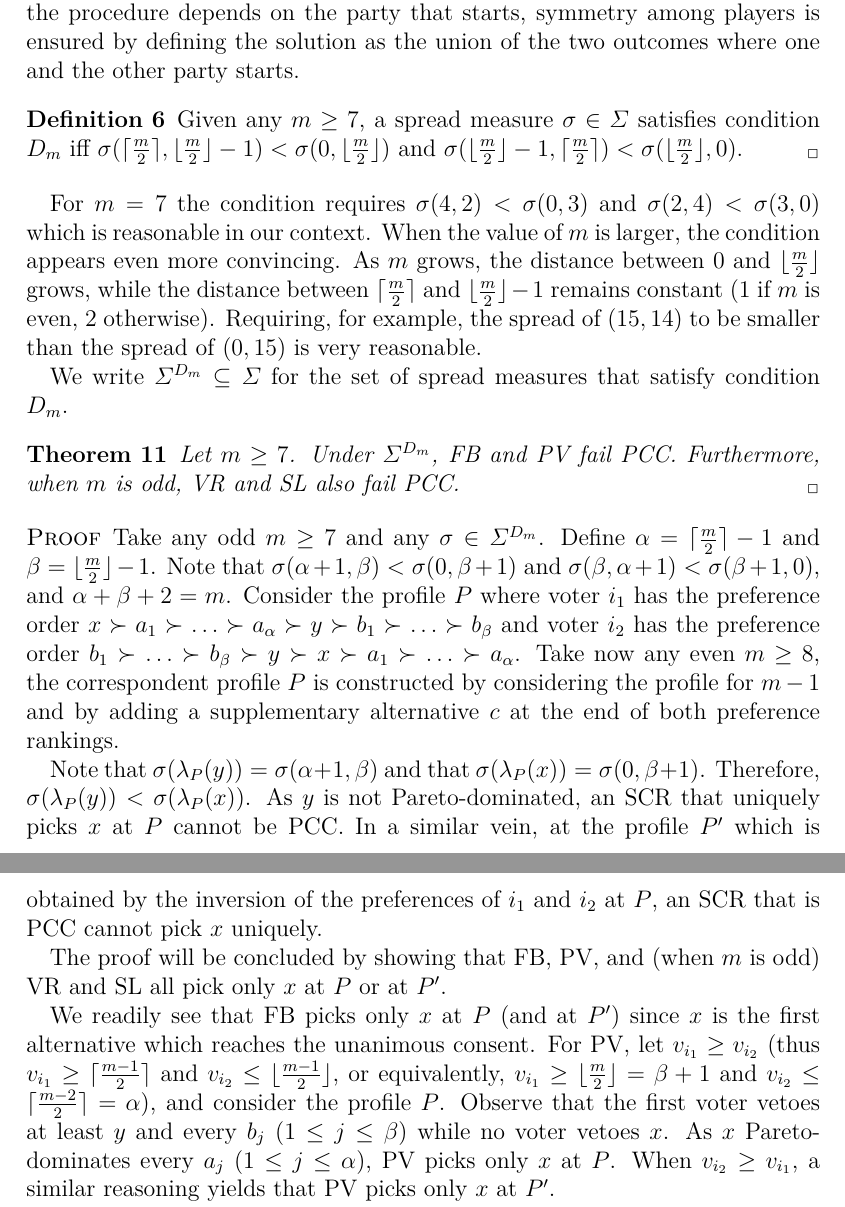
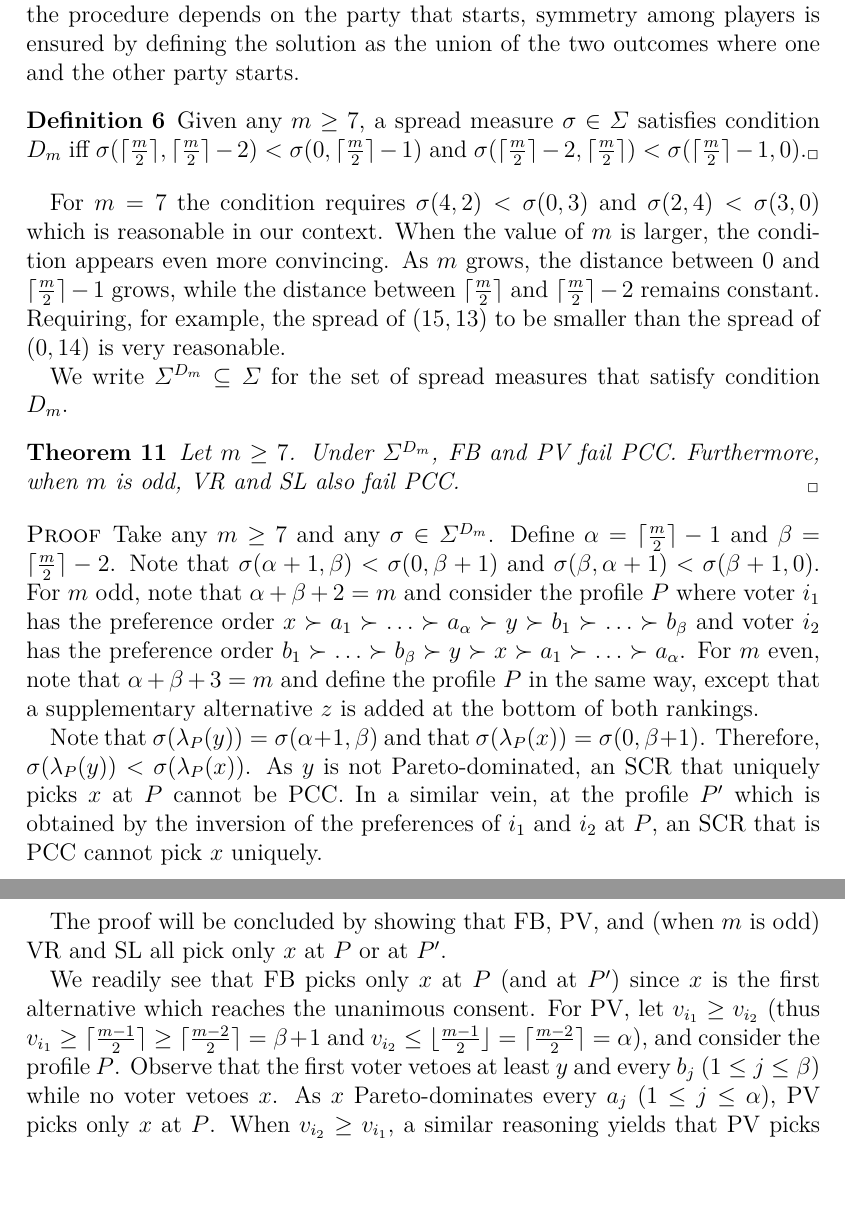
Before and after one commit to xoxor/Compromise, a LaTeX paper (true compromise.tex): two parts of pages 13 and 14 of 25, joined at a grey line, cut so that both start at the same text. Compiled offline with pdfLaTeX; a LaTeX package or settings file that is missing is left out.

Commit message:
Proof including m even

```diff
--- a/true compromise.tex
+++ b/true compromise.tex
@@ -412,11 +407,11 @@ Again within the context of selecting arbitrators, \citet{Clippel2014} propose a
 
 \begin{definition}
     Given any $m \geq 7$, a spread measure $\sigma \in \Sigma$ satisfies condition $D_m$ iff
-    $\sigma(\ceil{\frac{m}{2}}, \floor{\frac{m}{2}} - 1) < \sigma(0, \floor{\frac{m}{2}})$ and
-    $\sigma(\floor{\frac{m}{2}} - 1, \ceil{\frac{m}{2}}) < \sigma(\floor{\frac{m}{2}}, 0)$.
+    $\sigma(\ceil{\frac{m}{2}}, \ceil{\frac{m}{2}} - 2) < \sigma(0, \ceil{\frac{m}{2}} - 1)$ and
+    $\sigma(\ceil{\frac{m}{2}} - 2, \ceil{\frac{m}{2}}) < \sigma(\ceil{\frac{m}{2}} - 1, 0)$.
 \end{definition}
 
-For $m=7$ the condition requires $\sigma(4,2) < \sigma(0,3)$ and $\sigma(2,4) < \sigma(3,0)$ which is reasonable in our context. When the value of $m$ is larger, the condition appears even more convincing. As $m$ grows, the distance between $0$ and $\floor{\frac{m}{2}}$ grows, while the distance between $\ceil{\frac{m}{2}}$ and $\floor{\frac{m}{2}} - 1$ remains constant ($1$ if $m$ is even, $2$ otherwise). Requiring, for example, the spread of $(15,14)$ to be smaller than the spread of $(0,15)$ is very reasonable.
+For $m=7$ the condition requires $\sigma(4, 2) < \sigma(0, 3)$ and $\sigma(2, 4) < \sigma(3, 0)$ which is reasonable in our context. When the value of $m$ is larger, the condition appears even more convincing. As $m$ grows, the distance between $0$ and $\ceil{\frac{m}{2}} - 1$ grows, while the distance between $\ceil{\frac{m}{2}}$ and $\ceil{\frac{m}{2}} - 2$ remains constant. Requiring, for example, the spread of $(15, 13)$ to be smaller than the spread of $(0, 14)$ is very reasonable.
 
 We write $\Sigma^{D_{m}} \subseteq \Sigma$ for the set of spread measures that satisfy condition $D_{m}$.
 
@@ -424,8 +419,8 @@ We write $\Sigma^{D_{m}} \subseteq \Sigma$ for the set of spread measures that s
 	Let $m \geq 7$. Under $\Sigma^{D_{m}}$, FB and PV fail PCC. Furthermore, when $m$ is odd, VR and SL also fail PCC.
 \end{theorem}
 \begin{proof}
-    Take any odd $m \geq 7$ and any $\sigma \in \Sigma^{D_m}$. Define $\alpha = \ceil{\frac{m}{2}} - 1$ and $\beta = \floor{\frac{m}{2}} - 1$. Note that $\sigma(\alpha + 1, \beta) < \sigma(0, \beta + 1)$ and $\sigma(\beta, \alpha + 1) < \sigma(\beta + 1, 0)$, and $\alpha + \beta + 2 = m$. Consider the profile $P$ where voter $i_1$ has the preference order $x \succ a_1 \succ … \succ a_\alpha \succ y \succ b_1 \succ … \succ b_\beta$ and voter $i_2$ has the preference order $b_1 \succ … \succ b_\beta \succ y \succ x \succ a_1 \succ … \succ a_\alpha$.
-	Take now any even $m\geq8$, the correspondent profile $P$ is constructed by considering the profile for $m-1$ and by adding a supplementary alternative $c$ at the end of both preference rankings.
+    Take any $m \geq 7$ and any $\sigma \in \Sigma^{D_m}$. Define $\alpha = \ceil{\frac{m}{2}} - 1$ and $\beta = \ceil{\frac{m}{2}} - 2$. Note that $\sigma(\alpha + 1, \beta) < \sigma(0, \beta + 1)$ and $\sigma(\beta, \alpha + 1) < \sigma(\beta + 1, 0)$.
+    For $m$ odd, note that $\alpha + \beta + 2 = m$ and consider the profile $P$ where voter $i_1$ has the preference order $x \succ a_1 \succ … \succ a_\alpha \succ y \succ b_1 \succ … \succ b_\beta$ and voter $i_2$ has the preference order $b_1 \succ … \succ b_\beta \succ y \succ x \succ a_1 \succ … \succ a_\alpha$. For $m$ even, note that $\alpha + \beta + 3 = m$ and define the profile $P$ in the same way, except that a supplementary alternative $z$ is added at the bottom of both rankings.
 
 	Note that $\sigma(\lambda_{P}(y)) = \sigma(\alpha + 1, \beta)$ and that $\sigma(\lambda_{P}(x)) = \sigma(0, \beta + 1)$.
 	Therefore, $\sigma(\lambda_{P}(y)) < \sigma(\lambda_{P}(x))$. As $y$ is not Pareto-dominated, an \ac{SCR} that uniquely picks $x$ at $P$ cannot be PCC. In a similar vein, at the profile $P'$ which is obtained by the inversion of the preferences of $i_1$ and $i_2$ at $P$, an \ac{SCR} that is PCC cannot pick $x$ uniquely.
@@ -433,7 +428,7 @@ We write $\Sigma^{D_{m}} \subseteq \Sigma$ for the set of spread measures that s
 	The proof will be concluded by showing that FB, PV, and (when $m$ is odd) VR and SL all pick only $x$ at $P$ or at $P'$.
 
 	We readily see that FB picks only $x$ at $P$ (and at $P'$) since $x$ is the first alternative which reaches the unanimous consent.
-	For PV, let $v_{i_1} ≥ v_{i_2}$ (thus $v_{i_1} ≥ \ceil{\frac{m-1}{2}}$ and $v_{i_2} ≤ \floor{\frac{m - 1}{2}}$, or equivalently, $v_{i_1} ≥ \floor{\frac{m}{2}} = \beta + 1$ and $v_{i_2} ≤ \ceil{\frac{m - 2}{2}} = \alpha$), and consider the profile $P$. Observe that the first voter vetoes at least $y$ and every $b_j$ ($1 ≤ j ≤ \beta$) while no voter vetoes $x$. As $x$ Pareto-dominates every $a_j$ ($1 ≤ j ≤ \alpha$), PV picks only $x$ at $P$. When $v_{i_2} ≥ v_{i_1}$, a similar reasoning yields that PV picks only $x$ at $P'$.
+	For PV, let $v_{i_1} ≥ v_{i_2}$ (thus $v_{i_1} ≥ \ceil{\frac{m-1}{2}} ≥ \ceil{\frac{m-2}{2}} = \beta + 1$ and $v_{i_2} ≤ \floor{\frac{m - 1}{2}} = \ceil{\frac{m - 2}{2}} = \alpha$), and consider the profile $P$. Observe that the first voter vetoes at least $y$ and every $b_j$ ($1 ≤ j ≤ \beta$) while no voter vetoes $x$. As $x$ Pareto-dominates every $a_j$ ($1 ≤ j ≤ \alpha$), PV picks only $x$ at $P$. When $v_{i_2} ≥ v_{i_1}$, a similar reasoning yields that PV picks only $x$ at $P'$.
 
 	Now let $m$ be odd.
 
```
Also changed, not shown: true compromise.tex (11 more changed lines).
